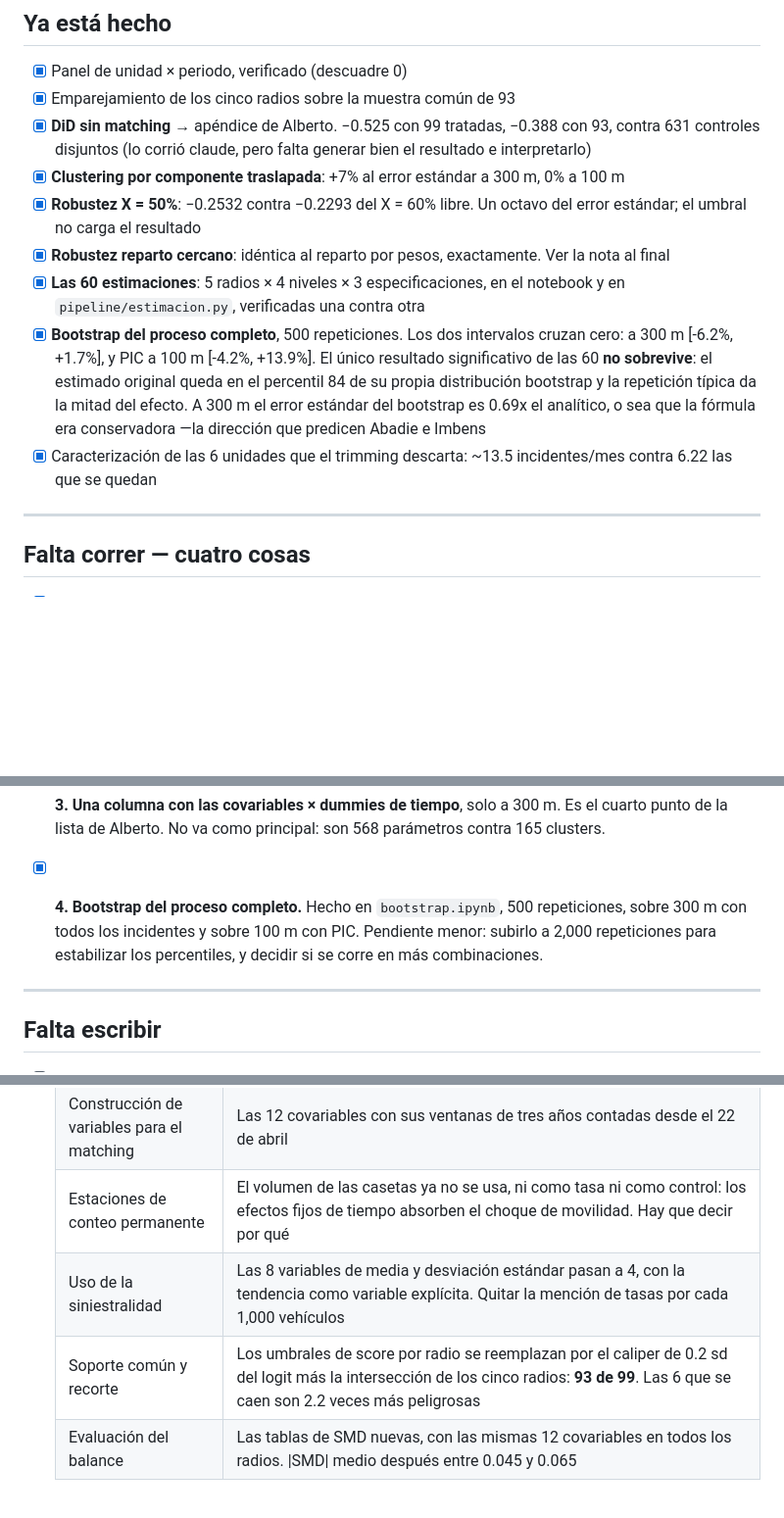
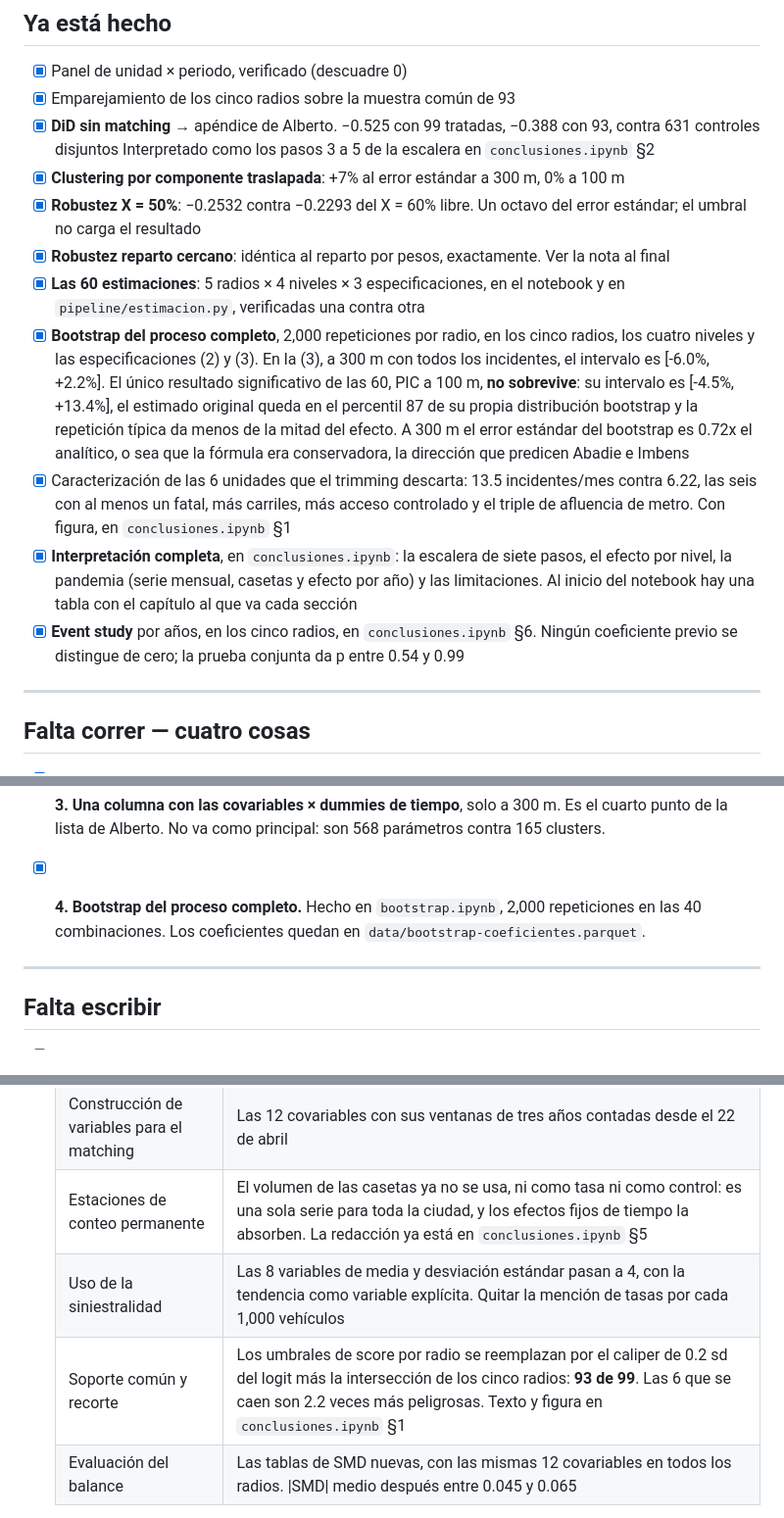
Before and after one commit to MarianoAlcarazAguilar/causal-effects-speed-cameras, a Markdown page: scripts/resume-911/pendientes.md, 3 parts joined by grey strips. Shown at 98% size. GitHub-like rendering; blank space fills up the shorter version.

```diff
--- a/scripts/resume-911/pendientes.md
+++ b/scripts/resume-911/pendientes.md
@@ -9,7 +9,7 @@
 - [x] Panel de unidad × periodo, verificado (descuadre 0)
 - [x] Emparejamiento de los cinco radios sobre la muestra común de 93
 - [x] **DiD sin matching** → apéndice de Alberto. −0.525 con 99 tratadas,
-      −0.388 con 93, contra 631 controles disjuntos (lo corrió claude, pero falta generar bien el resultado e interpretarlo)
+      −0.388 con 93, contra 631 controles disjuntos Interpretado como los pasos 3 a 5 de la escalera en `conclusiones.ipynb` §2
 - [x] **Clustering por componente traslapada**: +7% al error estándar a 300 m,
       0% a 100 m
 - [x] **Robustez X = 50%**: −0.2532 contra −0.2293 del X = 60% libre. Un octavo
@@ -18,15 +18,26 @@
       Ver la nota al final
 - [x] **Las 60 estimaciones**: 5 radios × 4 niveles × 3 especificaciones, en el
       notebook y en `pipeline/estimacion.py`, verificadas una contra otra
-- [x] **Bootstrap del proceso completo**, 500 repeticiones. Los dos intervalos
-      cruzan cero: a 300 m [-6.2%, +1.7%], y PIC a 100 m [-4.2%, +13.9%]. El
-      único resultado significativo de las 60 **no sobrevive**: el estimado
-      original queda en el percentil 84 de su propia distribución bootstrap y la
-      repetición típica da la mitad del efecto. A 300 m el error estándar del
-      bootstrap es 0.69x el analítico, o sea que la fórmula era conservadora —la
-      dirección que predicen Abadie e Imbens
-- [x] Caracterización de las 6 unidades que el trimming descarta: ~13.5
-      incidentes/mes contra 6.22 las que se quedan
+- [x] **Bootstrap del proceso completo**, 2,000 repeticiones por radio, en los
+      cinco radios, los cuatro niveles y las especificaciones (2) y (3). En la
+      (3), a 300 m con todos los incidentes, el intervalo es [-6.0%, +2.2%]. El
+      único resultado significativo de las 60, PIC a 100 m, **no sobrevive**: su
+      intervalo es [-4.5%, +13.4%], el estimado original queda en el percentil 87
+      de su propia distribución bootstrap y la repetición típica da menos de la
+      mitad del efecto. A 300 m el error estándar del bootstrap es 0.72x el
+      analítico, o sea que la fórmula era conservadora, la dirección que predicen
+      Abadie e Imbens
+- [x] Caracterización de las 6 unidades que el trimming descarta: 13.5
+      incidentes/mes contra 6.22, las seis con al menos un fatal, más carriles,
+      más acceso controlado y el triple de afluencia de metro. Con figura, en
+      `conclusiones.ipynb` §1
+- [x] **Interpretación completa**, en `conclusiones.ipynb`: la escalera de siete
+      pasos, el efecto por nivel, la pandemia (serie mensual, casetas y efecto por
+      año) y las limitaciones. Al inicio del notebook hay una tabla con el capítulo
+      al que va cada sección
+- [x] **Event study** por años, en los cinco radios, en `conclusiones.ipynb` §6.
+      Ningún coeficiente previo se distingue de cero; la prueba conjunta da p
+      entre 0.54 y 0.99
 
 ---
 
@@ -111,10 +122,9 @@ Son **cuatro**, no tres: la tesis ya tiene `tab:results-main-general`,
       Es el cuarto punto de la lista de Alberto. No va como principal: son 568
       parámetros contra 165 clusters.
 
-- [x] **4. Bootstrap del proceso completo.** Hecho en `bootstrap.ipynb`, 500
-      repeticiones, sobre 300 m con todos los incidentes y sobre 100 m con PIC.
-      Pendiente menor: subirlo a 2,000 repeticiones para estabilizar los
-      percentiles, y decidir si se corre en más combinaciones.
+- [x] **4. Bootstrap del proceso completo.** Hecho en `bootstrap.ipynb`, 2,000
+      repeticiones en las 40 combinaciones. Los coeficientes quedan en
+      `data/bootstrap-coeficientes.parquet`.
 
 ---
 
@@ -132,9 +142,9 @@ Son **cuatro**, no tres: la tesis ya tiene `tab:results-main-general`,
   | Atributos físicos de la red vial | Los máximos y binarias (`max_carriles`, `both_directions`, `via_acc_cont`, `max_nivel`) pasan a proporciones ponderadas por metros de vía; `via_primaria` sale porque es 1 menos `% acceso controlado`. Sale de `feature-design.ipynb` |
   | Proxies de movilidad | La afluencia se mide con las estaciones **dentro** del círculo, no la más cercana, y sin dividir entre el volumen de las casetas. Salen `std_afluencia_mensual` y `distance_to_station` |
   | Construcción de variables para el matching | Las 12 covariables con sus ventanas de tres años contadas desde el 22 de abril |
-  | Estaciones de conteo permanente | El volumen de las casetas ya no se usa, ni como tasa ni como control: los efectos fijos de tiempo absorben el choque de movilidad. Hay que decir por qué |
+  | Estaciones de conteo permanente | El volumen de las casetas ya no se usa, ni como tasa ni como control: es una sola serie para toda la ciudad, y los efectos fijos de tiempo la absorben. La redacción ya está en `conclusiones.ipynb` §5 |
   | Uso de la siniestralidad | Las 8 variables de media y desviación estándar pasan a 4, con la tendencia como variable explícita. Quitar la mención de tasas por cada 1,000 vehículos |
-  | Soporte común y recorte | Los umbrales de score por radio se reemplazan por el caliper de 0.2 sd del logit más la intersección de los cinco radios: **93 de 99**. Las 6 que se caen son 2.2 veces más peligrosas |
+  | Soporte común y recorte | Los umbrales de score por radio se reemplazan por el caliper de 0.2 sd del logit más la intersección de los cinco radios: **93 de 99**. Las 6 que se caen son 2.2 veces más peligrosas. Texto y figura en `conclusiones.ipynb` §1 |
   | Evaluación del balance | Las tablas de SMD nuevas, con las mismas 12 covariables en todos los radios. \|SMD\| medio después entre 0.045 y 0.065 |
 
   Y agregar lo que el capítulo viejo no tenía: el control pool sobre la red vial
```
Also changed, not shown: other parts of scripts/resume-911/pendientes.md (+32 -35 lines).
